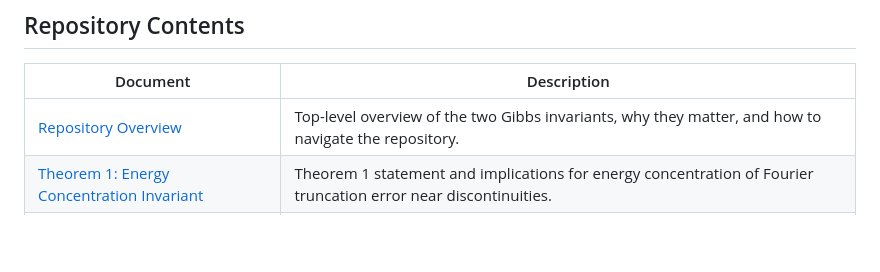
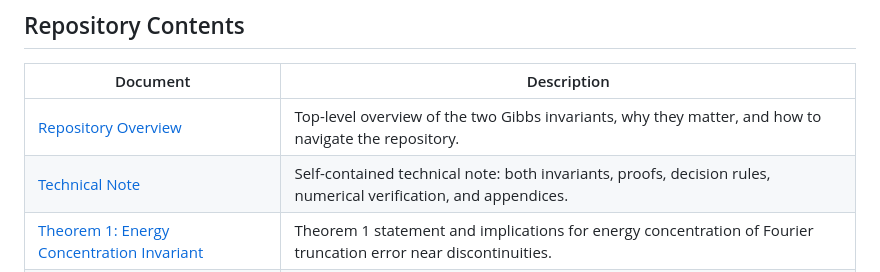
Before and after one commit to zfifteen/gibbs-invariant, a Markdown page: README.md, the part around the change. Drawn GitHub-style; blank space fills up the shorter version.

Commit message:
docs: add technical note on Fourier approximation invariants
Co-authored-by: zfifteen <221906715+zfifteen@users.noreply.github.com>

```diff
--- a/README.md
+++ b/README.md
@@ -169,6 +169,7 @@ The exact table values may vary at the last displayed digit by platform/BLAS imp
 | Document | Description |
 |---|---|
 | [Repository Overview](README.md) | Top-level overview of the two Gibbs invariants, why they matter, and how to navigate the repository. |
+| [Technical Note](docs/technical_note.md) | Self-contained technical note: both invariants, proofs, decision rules, numerical verification, and appendices. |
 | [Theorem 1: Energy Concentration Invariant](docs/theorem_1_energy_invariant.md) | Theorem 1 statement and implications for energy concentration of Fourier truncation error near discontinuities. |
 | [Theorem 1 Technical Exposition](docs/theorem_1_technical_exposition.md) | Full technical derivation and analysis of Theorem 1, including mechanism and falsification criteria. |
 | [Theorem 2: Radius Budget Invariant](docs/theorem_2_radius_invariant.md) | Theorem 2 statement and decision rule based on persistent per-doubling radius budget growth. |
```
Also changed, not shown: docs/technical_note.md (added, +313 -0 lines).
